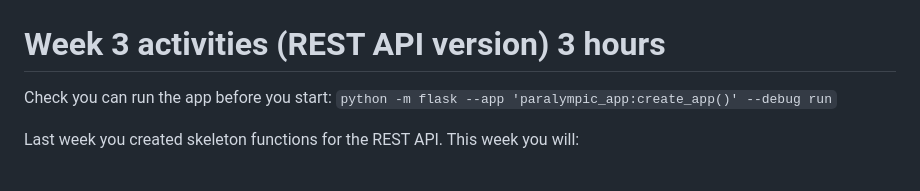
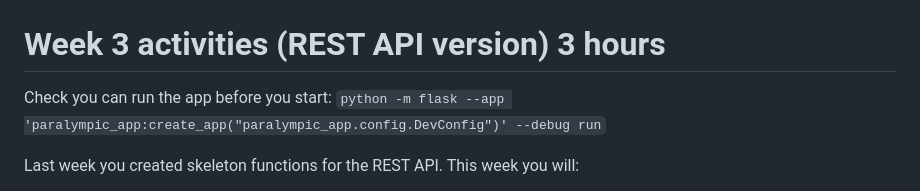
Before and after one commit to nicholsons/comp0034-week8, a Markdown page: activities/activities-rest.md, the part around the change. Drawn GitHub-style.

```diff
--- a/activities/activities-rest.md
+++ b/activities/activities-rest.md
@@ -1,7 +1,7 @@
 # Week 3 activities (REST API version) 3 hours
 
 Check you can run the app before you start:
-`python -m flask --app 'paralympic_app:create_app()' --debug run`
+`python -m flask --app 'paralympic_app:create_app("paralympic_app.config.DevConfig")' --debug run`
 
 Last week you created skeleton functions for the REST API. This week you will:
 
```
